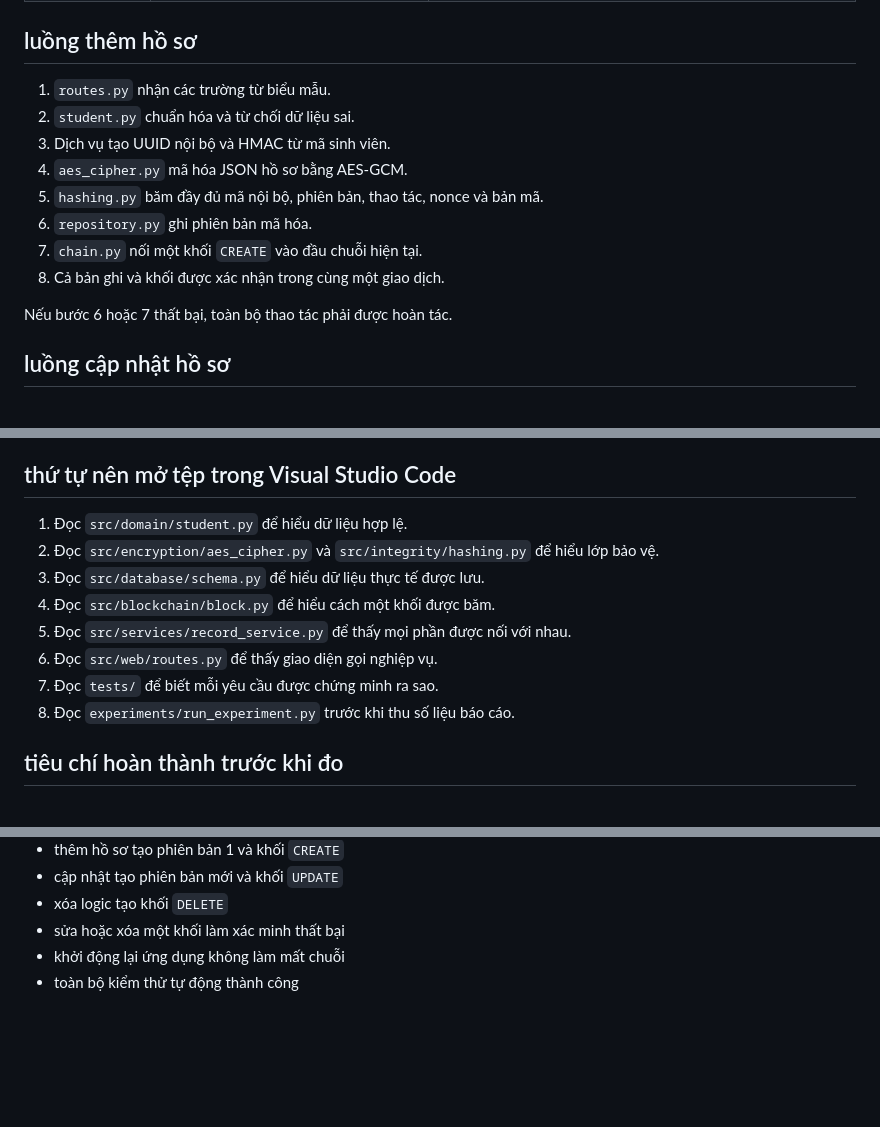
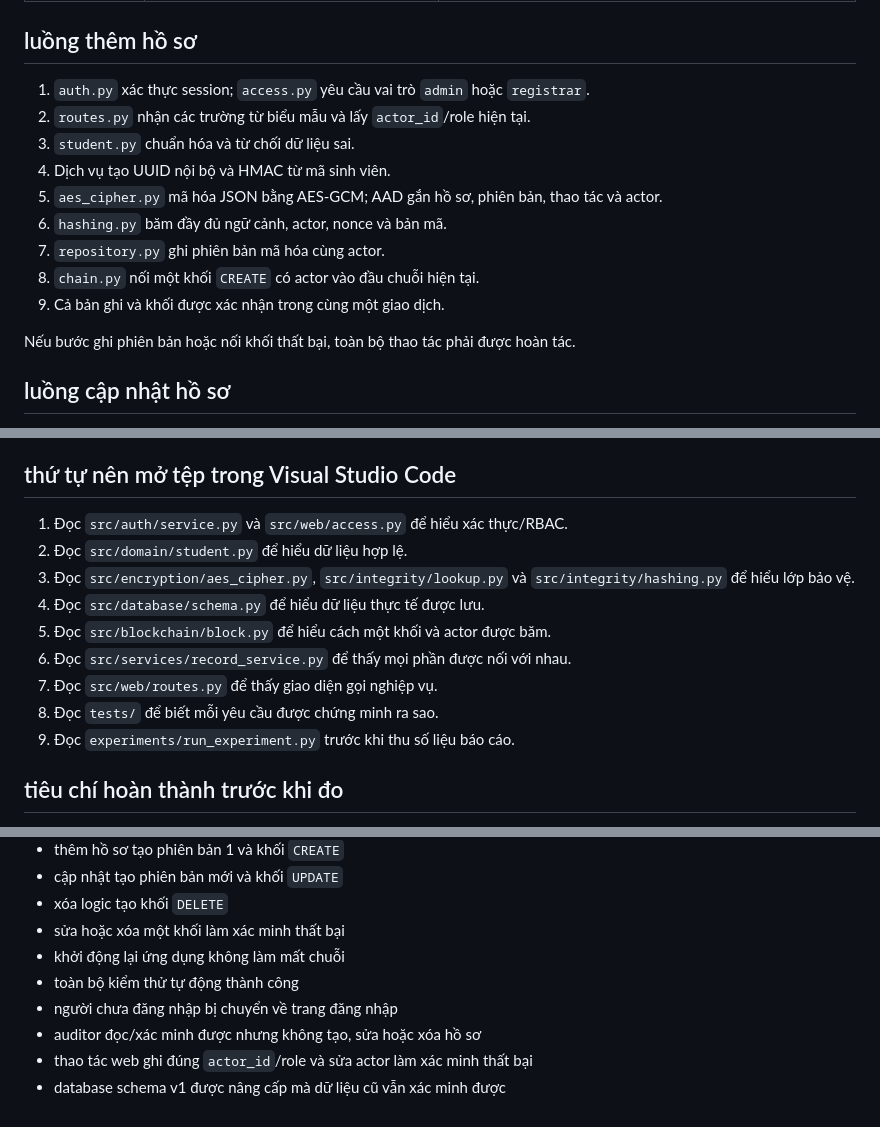
Before and after one commit to hv6z/secure_student_record_blockchain, a Markdown page: docs/ke_hoach_code.md, 3 parts joined by grey strips. Rendered like a GitHub page; blank space fills up the shorter version.

```diff
--- a/docs/ke_hoach_code.md
+++ b/docs/ke_hoach_code.md
@@ -45,16 +52,17 @@ record_service.py
 
 ## luồng thêm hồ sơ
 
-1. `routes.py` nhận các trường từ biểu mẫu.
-2. `student.py` chuẩn hóa và từ chối dữ liệu sai.
-3. Dịch vụ tạo UUID nội bộ và HMAC từ mã sinh viên.
-4. `aes_cipher.py` mã hóa JSON hồ sơ bằng AES-GCM.
-5. `hashing.py` băm đầy đủ mã nội bộ, phiên bản, thao tác, nonce và bản mã.
-6. `repository.py` ghi phiên bản mã hóa.
-7. `chain.py` nối một khối `CREATE` vào đầu chuỗi hiện tại.
-8. Cả bản ghi và khối được xác nhận trong cùng một giao dịch.
+1. `auth.py` xác thực session; `access.py` yêu cầu vai trò `admin` hoặc `registrar`.
+2. `routes.py` nhận các trường từ biểu mẫu và lấy `actor_id`/role hiện tại.
+3. `student.py` chuẩn hóa và từ chối dữ liệu sai.
+4. Dịch vụ tạo UUID nội bộ và HMAC từ mã sinh viên.
+5. `aes_cipher.py` mã hóa JSON bằng AES-GCM; AAD gắn hồ sơ, phiên bản, thao tác và actor.
+6. `hashing.py` băm đầy đủ ngữ cảnh, actor, nonce và bản mã.
+7. `repository.py` ghi phiên bản mã hóa cùng actor.
+8. `chain.py` nối một khối `CREATE` có actor vào đầu chuỗi hiện tại.
+9. Cả bản ghi và khối được xác nhận trong cùng một giao dịch.
 
-Nếu bước 6 hoặc 7 thất bại, toàn bộ thao tác phải được hoàn tác.
+Nếu bước ghi phiên bản hoặc nối khối thất bại, toàn bộ thao tác phải được hoàn tác.
 
 ## luồng cập nhật hồ sơ
 
@@ -126,14 +134,15 @@ Kết quả phải nêu lỗi cụ thể thay vì chỉ trả về đúng hoặc
 
 ## thứ tự nên mở tệp trong Visual Studio Code
 
-1. Đọc `src/domain/student.py` để hiểu dữ liệu hợp lệ.
-2. Đọc `src/encryption/aes_cipher.py` và `src/integrity/hashing.py` để hiểu lớp bảo vệ.
-3. Đọc `src/database/schema.py` để hiểu dữ liệu thực tế được lưu.
-4. Đọc `src/blockchain/block.py` để hiểu cách một khối được băm.
-5. Đọc `src/services/record_service.py` để thấy mọi phần được nối với nhau.
-6. Đọc `src/web/routes.py` để thấy giao diện gọi nghiệp vụ.
-7. Đọc `tests/` để biết mỗi yêu cầu được chứng minh ra sao.
-8. Đọc `experiments/run_experiment.py` trước khi thu số liệu báo cáo.
+1. Đọc `src/auth/service.py` và `src/web/access.py` để hiểu xác thực/RBAC.
+2. Đọc `src/domain/student.py` để hiểu dữ liệu hợp lệ.
+3. Đọc `src/encryption/aes_cipher.py`, `src/integrity/lookup.py` và `src/integrity/hashing.py` để hiểu lớp bảo vệ.
+4. Đọc `src/database/schema.py` để hiểu dữ liệu thực tế được lưu.
+5. Đọc `src/blockchain/block.py` để hiểu cách một khối và actor được băm.
+6. Đọc `src/services/record_service.py` để thấy mọi phần được nối với nhau.
+7. Đọc `src/web/routes.py` để thấy giao diện gọi nghiệp vụ.
+8. Đọc `tests/` để biết mỗi yêu cầu được chứng minh ra sao.
+9. Đọc `experiments/run_experiment.py` trước khi thu số liệu báo cáo.
 
 ## tiêu chí hoàn thành trước khi đo
 
@@ -147,3 +156,7 @@ Kết quả phải nêu lỗi cụ thể thay vì chỉ trả về đúng hoặc
 * sửa hoặc xóa một khối làm xác minh thất bại
 * khởi động lại ứng dụng không làm mất chuỗi
 * toàn bộ kiểm thử tự động thành công
+* người chưa đăng nhập bị chuyển về trang đăng nhập
+* auditor đọc/xác minh được nhưng không tạo, sửa hoặc xóa hồ sơ
+* thao tác web ghi đúng `actor_id`/role và sửa actor làm xác minh thất bại
+* database schema v1 được nâng cấp mà dữ liệu cũ vẫn xác minh được
```
Also changed, not shown: other parts of docs/ke_hoach_code.md (+21 -14 lines), docs/KIEN_TRUC_HE_THONG.md (added, +258 -0 lines), docs/RA_SOAT_VA_CHINH_SUA.md (added, +120 -0 lines).
